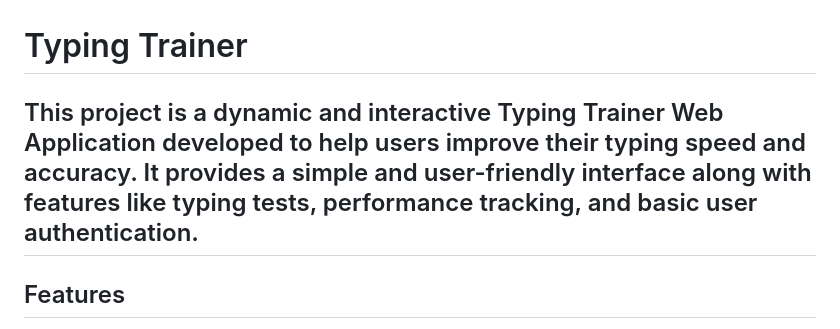
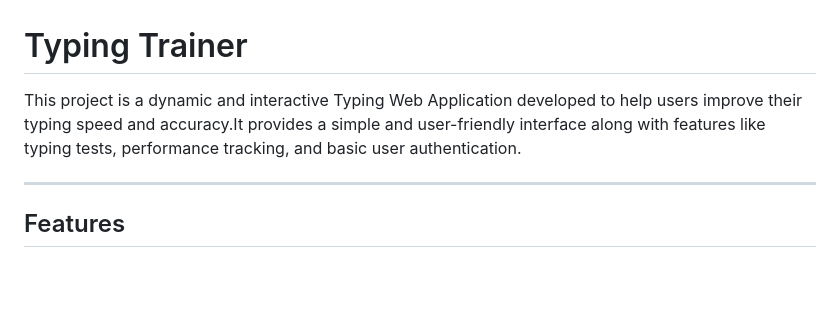
Before and after one commit to akkinapalliidhika/typing-trainer, a Markdown page: README.md, the part around the change. GitHub-like rendering; blank space fills up the shorter version.

```diff
--- a/README.md
+++ b/README.md
@@ -1,6 +1,7 @@
 # Typing Trainer
 
-This project is a dynamic and interactive Typing Trainer Web Application developed to help users improve their typing speed and accuracy. It provides a simple and user-friendly interface along with features like typing tests, performance tracking, and basic user authentication.
+This project is a dynamic and interactive Typing Web Application developed to help users improve their typing speed and accuracy.It provides a simple and user-friendly interface along with features like typing tests, performance tracking, and basic user authentication.
+
 ---
 
 ## Features
```
